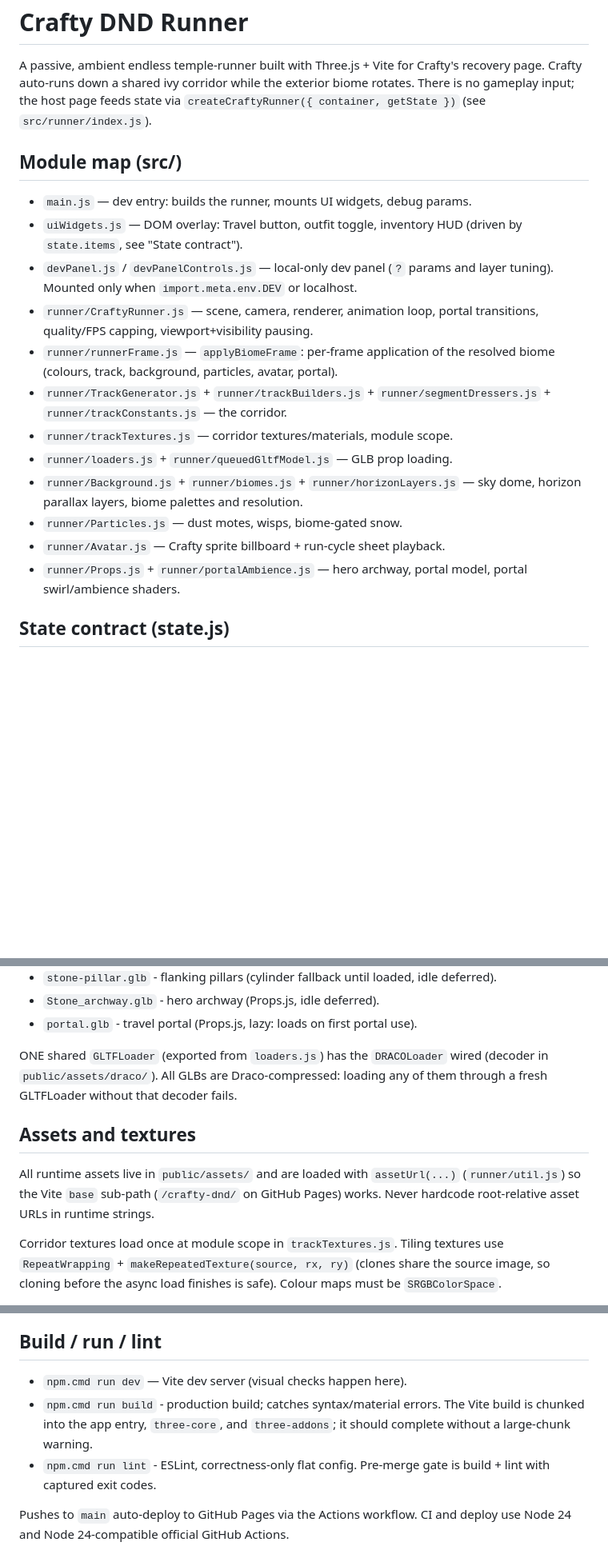
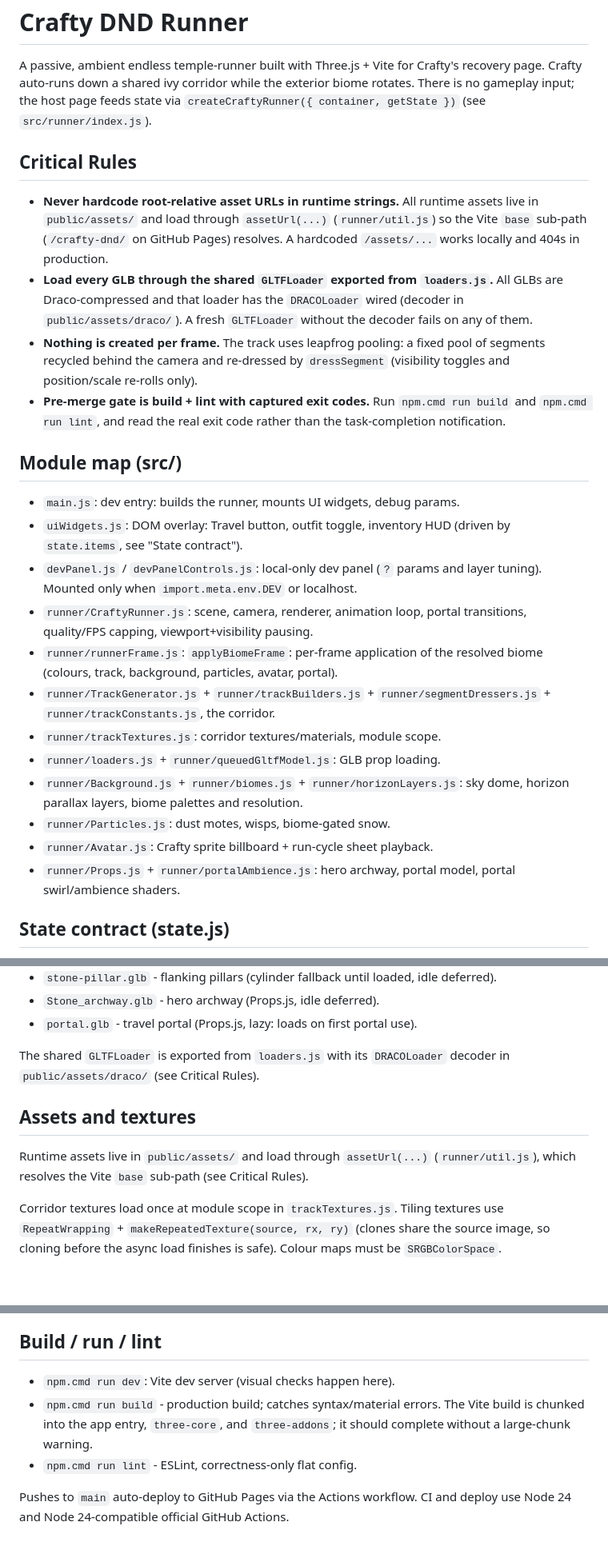
Before and after one commit to teegly/crafty-dnd, a Markdown page: CLAUDE.md, 3 parts joined by grey strips. Shown at 80% size. Drawn GitHub-style; blank space fills up the shorter version.

```diff
--- a/CLAUDE.md
+++ b/CLAUDE.md
@@ -5,26 +5,43 @@ Crafty's recovery page. Crafty auto-runs down a shared ivy corridor while the
 exterior biome rotates. There is no gameplay input; the host page feeds state
 via `createCraftyRunner({ container, getState })` (see `src/runner/index.js`).
 
+## Critical Rules
+
+- **Never hardcode root-relative asset URLs in runtime strings.** All runtime
+  assets live in `public/assets/` and load through `assetUrl(...)`
+  (`runner/util.js`) so the Vite `base` sub-path (`/crafty-dnd/` on GitHub
+  Pages) resolves. A hardcoded `/assets/...` works locally and 404s in
+  production.
+- **Load every GLB through the shared `GLTFLoader` exported from
+  `loaders.js`.** All GLBs are Draco-compressed and that loader has the
+  `DRACOLoader` wired (decoder in `public/assets/draco/`). A fresh
+  `GLTFLoader` without the decoder fails on any of them.
+- **Nothing is created per frame.** The track uses leapfrog pooling: a fixed
+  pool of segments recycled behind the camera and re-dressed by `dressSegment`
+  (visibility toggles and position/scale re-rolls only).
+- **Pre-merge gate is build + lint with captured exit codes.** Run
+  `npm.cmd run build` and `npm.cmd run lint`, and read the real exit code
+  rather than the task-completion notification.
+
 ## Module map (src/)
 
-- `main.js` — dev entry: builds the runner, mounts UI widgets, debug params.
-- `uiWidgets.js` — DOM overlay: Travel button, outfit toggle, inventory HUD
+- `main.js`: dev entry: builds the runner, mounts UI widgets, debug params.
+- `uiWidgets.js`: DOM overlay: Travel button, outfit toggle, inventory HUD
   (driven by `state.items`, see "State contract").
-- `devPanel.js` / `devPanelControls.js` — local-only dev panel (`?` params and
+- `devPanel.js` / `devPanelControls.js`: local-only dev panel (`?` params and
   layer tuning). Mounted only when `import.meta.env.DEV` or localhost.
-- `runner/CraftyRunner.js` — scene, camera, renderer, animation loop, portal
+- `runner/CraftyRunner.js`: scene, camera, renderer, animation loop, portal
   transitions, quality/FPS capping, viewport+visibility pausing.
-- `runner/runnerFrame.js` — `applyBiomeFrame`: per-frame application of the
+- `runner/runnerFrame.js`: `applyBiomeFrame`: per-frame application of the
   resolved biome (colours, track, background, particles, avatar, portal).
 - `runner/TrackGenerator.js` + `runner/trackBuilders.js` +
-  `runner/segmentDressers.js` + `runner/trackConstants.js` — the corridor.
-- `runner/trackTextures.js` — corridor textures/materials, module scope.
-- `runner/loaders.js` + `runner/queuedGltfModel.js` — GLB prop loading.
-- `runner/Background.js` + `runner/biomes.js` + `runner/horizonLayers.js` —
-  sky dome, horizon parallax layers, biome palettes and resolution.
-- `runner/Particles.js` — dust motes, wisps, biome-gated snow.
-- `runner/Avatar.js` — Crafty sprite billboard + run-cycle sheet playback.
-- `runner/Props.js` + `runner/portalAmbience.js` — hero archway, portal model,
+  `runner/segmentDressers.js` + `runner/trackConstants.js`, the corridor.
+- `runner/trackTextures.js`: corridor textures/materials, module scope.
+- `runner/loaders.js` + `runner/queuedGltfModel.js`: GLB prop loading.
+- `runner/Background.js` + `runner/biomes.js` + `runner/horizonLayers.js`:   sky dome, horizon parallax layers, biome palettes and resolution.
+- `runner/Particles.js`: dust motes, wisps, biome-gated snow.
+- `runner/Avatar.js`: Crafty sprite billboard + run-cycle sheet playback.
+- `runner/Props.js` + `runner/portalAmbience.js`: hero archway, portal model,
   portal swirl/ambience shaders.
 
 ## State contract (state.js)
@@ -60,16 +77,14 @@ with first render:
 - `Stone_archway.glb` - hero archway (Props.js, idle deferred).
 - `portal.glb` - travel portal (Props.js, lazy: loads on first portal use).
 
-ONE shared `GLTFLoader` (exported from `loaders.js`) has the `DRACOLoader`
-wired (decoder in `public/assets/draco/`). All GLBs are Draco-compressed:
-loading any of them through a fresh GLTFLoader without that decoder fails.
+The shared `GLTFLoader` is exported from `loaders.js` with its `DRACOLoader`
+decoder in `public/assets/draco/` (see Critical Rules).
 
 ## Assets and textures
 
-All runtime assets live in `public/assets/` and are loaded with
-`assetUrl(...)` (`runner/util.js`) so the Vite `base` sub-path
-(`/crafty-dnd/` on GitHub Pages) works. Never hardcode root-relative asset
-URLs in runtime strings.
+Runtime assets live in `public/assets/` and load through `assetUrl(...)`
+(`runner/util.js`), which resolves the Vite `base` sub-path (see Critical
+Rules).
 
 Corridor textures load once at module scope in `trackTextures.js`. Tiling
 textures use `RepeatWrapping` + `makeRepeatedTexture(source, rx, ry)` (clones
@@ -135,12 +150,11 @@ dev/console freeze helper; `window.__craftyRunner` is exposed on localhost.
 
 ## Build / run / lint
 
-- `npm.cmd run dev` — Vite dev server (visual checks happen here).
+- `npm.cmd run dev`: Vite dev server (visual checks happen here).
 - `npm.cmd run build` - production build; catches syntax/material errors. The
   Vite build is chunked into the app entry, `three-core`, and `three-addons`;
   it should complete without a large-chunk warning.
-- `npm.cmd run lint` - ESLint, correctness-only flat config. Pre-merge gate is
-  build + lint with captured exit codes.
+- `npm.cmd run lint` - ESLint, correctness-only flat config.
 
 Pushes to `main` auto-deploy to GitHub Pages via the Actions workflow. CI and
 deploy use Node 24 and Node 24-compatible official GitHub Actions.
```
Also changed, not shown: SPEC.md (added, +55 -0 lines).
